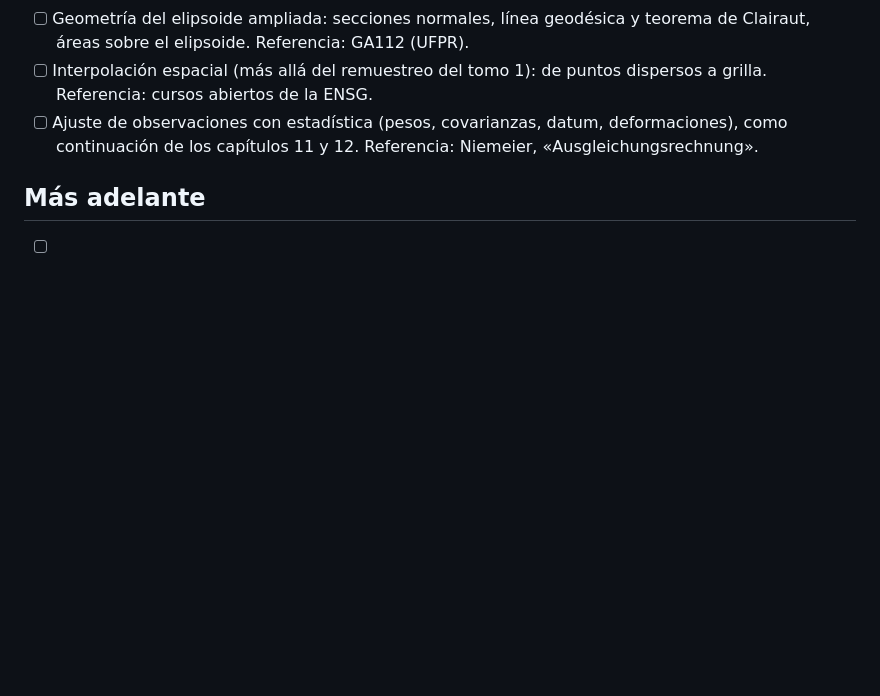
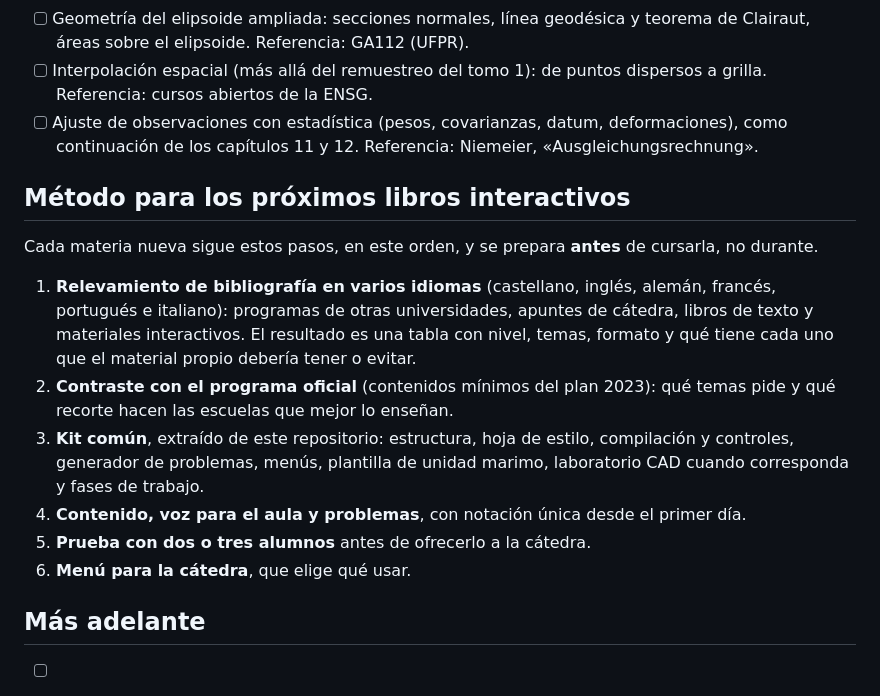
Before and after one commit to gusvarela-fiuba/Sistemas-de-Coordenadas, a Markdown page: ROADMAP.md, the part around the change. GitHub-like rendering; blank space fills up the shorter version.

Commit message:
[ROADMAP] [OK] Método para los próximos libros: relevamiento de bibliografía en varios idiomas y preparación antes de la cursada

```diff
--- a/ROADMAP.md
+++ b/ROADMAP.md
@@ -60,6 +60,17 @@ Temas que enseñan otras escuelas de geodesia y agrimensura y que este apunte no
 - [ ] Interpolación espacial (más allá del remuestreo del tomo 1): de puntos dispersos a grilla. Referencia: cursos abiertos de la ENSG.
 - [ ] Ajuste de observaciones con estadística (pesos, covarianzas, datum, deformaciones), como continuación de los capítulos 11 y 12. Referencia: Niemeier, «Ausgleichungsrechnung».
 
+## Método para los próximos libros interactivos
+
+Cada materia nueva sigue estos pasos, en este orden, y se prepara **antes** de cursarla, no durante.
+
+1. **Relevamiento de bibliografía en varios idiomas** (castellano, inglés, alemán, francés, portugués e italiano): programas de otras universidades, apuntes de cátedra, libros de texto y materiales interactivos. El resultado es una tabla con nivel, temas, formato y qué tiene cada uno que el material propio debería tener o evitar.
+2. **Contraste con el programa oficial** (contenidos mínimos del plan 2023): qué temas pide y qué recorte hacen las escuelas que mejor lo enseñan.
+3. **Kit común**, extraído de este repositorio: estructura, hoja de estilo, compilación y controles, generador de problemas, menús, plantilla de unidad marimo, laboratorio CAD cuando corresponda y fases de trabajo.
+4. **Contenido, voz para el aula y problemas**, con notación única desde el primer día.
+5. **Prueba con dos o tres alumnos** antes de ofrecerlo a la cátedra.
+6. **Menú para la cátedra**, que elige qué usar.
+
 ## Más adelante
 
 - [ ] Favicon del sitio.
```
